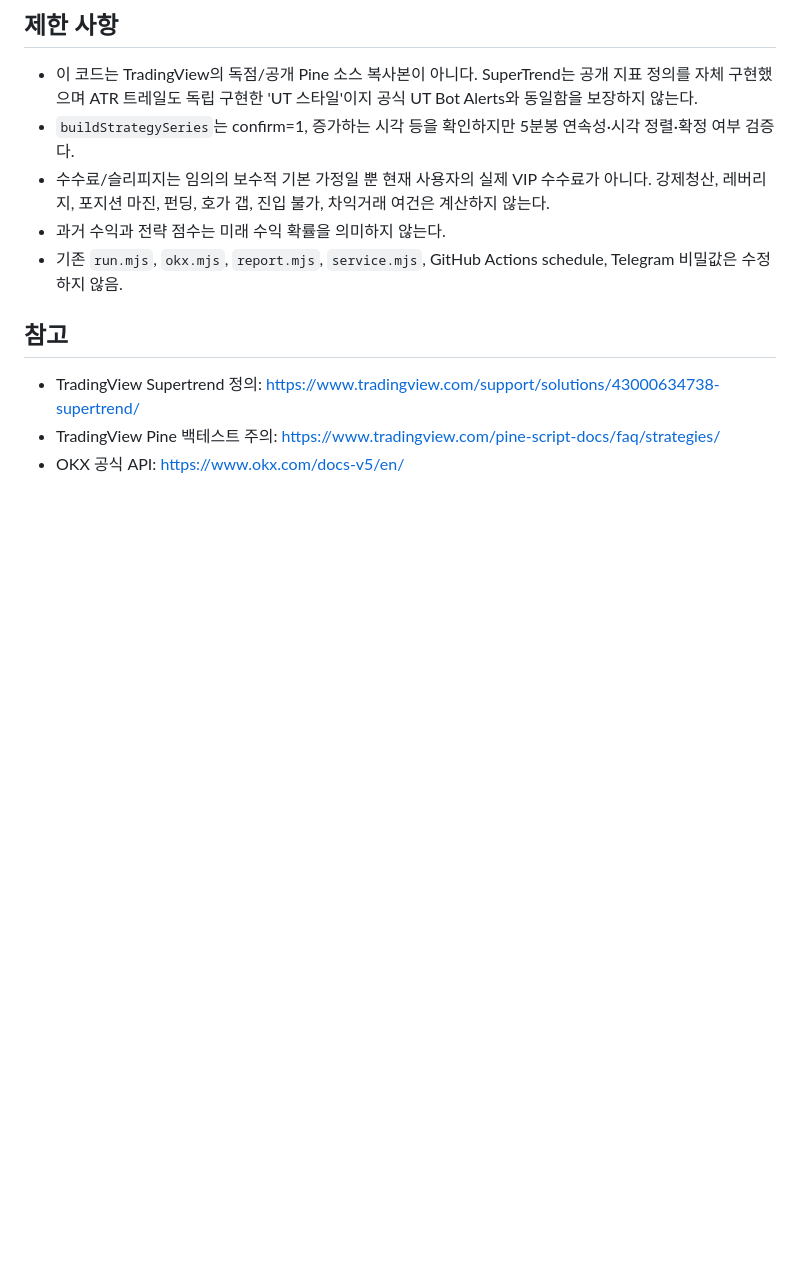
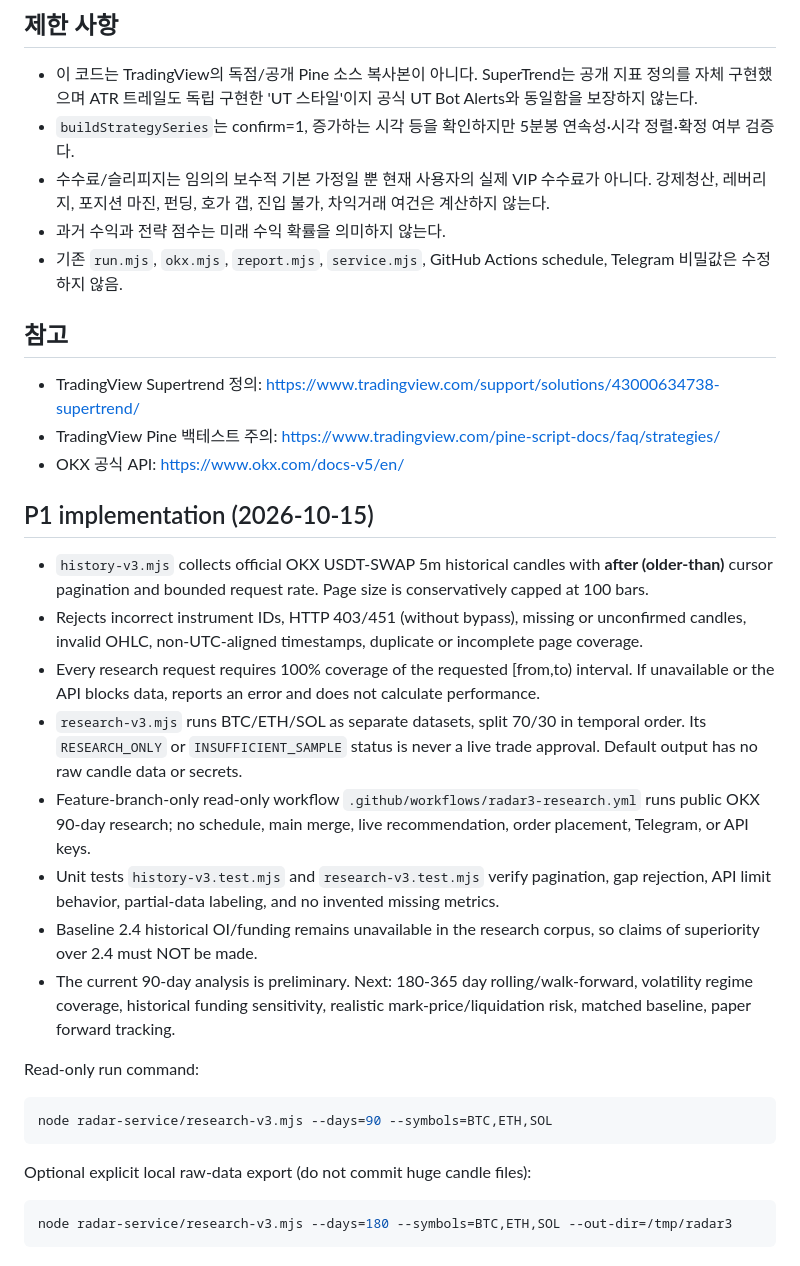
Before and after one commit to j01044459979-prog/coin-radar, a Markdown page: docs/RICH-STRATEGY-RADAR-3.md, the part around the change. Drawn GitHub-style; blank space fills up the shorter version.

Commit message:
docs(radar3): record strict OKX history P1, CLI and no-live operational gates

````diff
--- a/docs/RICH-STRATEGY-RADAR-3.md
+++ b/docs/RICH-STRATEGY-RADAR-3.md
@@ -37,3 +37,22 @@ JSON은 확정봉 목록 또는 `{ "candles": [...] }` 형태. 각 원소는 `{
 - TradingView Supertrend 정의: https://www.tradingview.com/support/solutions/43000634738-supertrend/
 - TradingView Pine 백테스트 주의: https://www.tradingview.com/pine-script-docs/faq/strategies/
 - OKX 공식 API: https://www.okx.com/docs-v5/en/
+## P1 implementation (2026-10-15)
+- `history-v3.mjs` collects official OKX USDT-SWAP 5m historical candles with **after (older-than)** cursor pagination and bounded request rate. Page size is conservatively capped at 100 bars.
+- Rejects incorrect instrument IDs, HTTP 403/451 (without bypass), missing or unconfirmed candles, invalid OHLC, non-UTC-aligned timestamps, duplicate or incomplete page coverage.
+- Every research request requires 100% coverage of the requested [from,to) interval. If unavailable or the API blocks data, reports an error and does not calculate performance.
+- `research-v3.mjs` runs BTC/ETH/SOL as separate datasets, split 70/30 in temporal order. Its `RESEARCH_ONLY` or `INSUFFICIENT_SAMPLE` status is never a live trade approval. Default output has no raw candle data or secrets.
+- Feature-branch-only read-only workflow `.github/workflows/radar3-research.yml` runs public OKX 90-day research; no schedule, main merge, live recommendation, order placement, Telegram, or API keys.
+- Unit tests `history-v3.test.mjs` and `research-v3.test.mjs` verify pagination, gap rejection, API limit behavior, partial-data labeling, and no invented missing metrics.
+- Baseline 2.4 historical OI/funding remains unavailable in the research corpus, so claims of superiority over 2.4 must NOT be made.
+- The current 90-day analysis is preliminary. Next: 180-365 day rolling/walk-forward, volatility regime coverage, historical funding sensitivity, realistic mark-price/liquidation risk, matched baseline, paper forward tracking.
+
+Read-only run command:
+```sh
+node radar-service/research-v3.mjs --days=90 --symbols=BTC,ETH,SOL
+```
+
+Optional explicit local raw-data export (do not commit huge candle files):
+```sh
+node radar-service/research-v3.mjs --days=180 --symbols=BTC,ETH,SOL --out-dir=/tmp/radar3
+```
````
